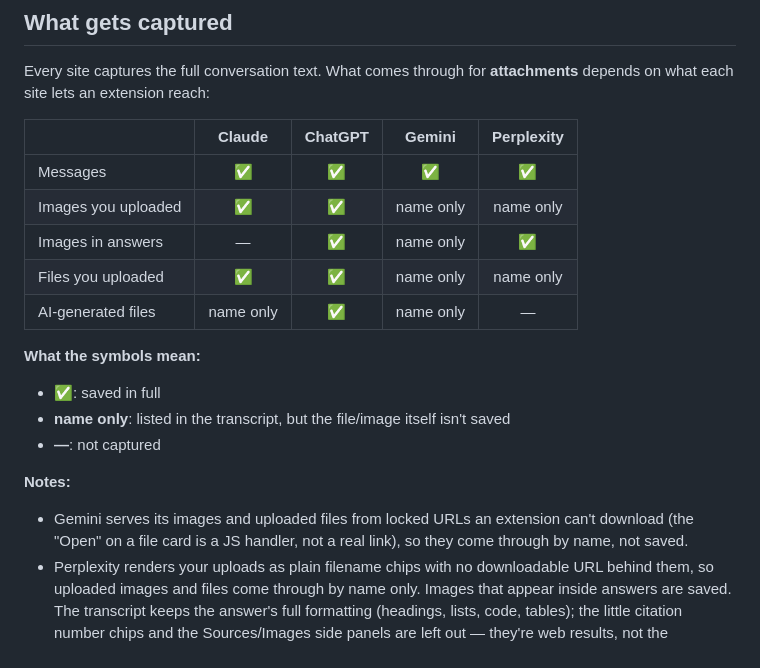
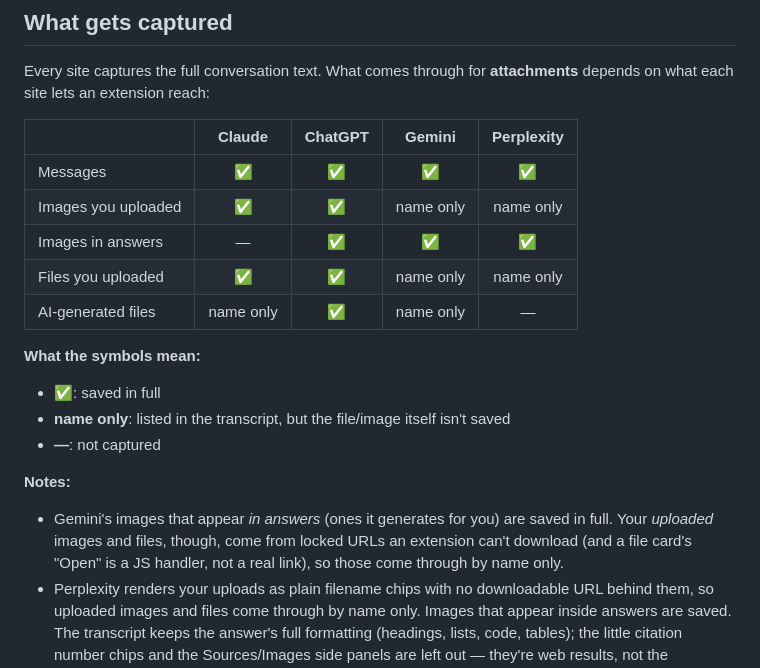
Before and after one commit to mofe-stack/continuum, a Markdown page: README.md, the part around the change. GitHub-like rendering.

Commit message:
README: Gemini saves answer images in full
Verified from an export: images Gemini generates in answers embed fully,
so flip that cell to ✅. Uploaded images stay name only — the same export
shows an upload as "not captured". Note updated to draw that distinction.

```diff
--- a/README.md
+++ b/README.md
@@ -41,7 +41,7 @@ Every site captures the full conversation text. What comes through for **attachm
 |---|:---:|:---:|:---:|:---:|
 | Messages | ✅ | ✅ | ✅ | ✅ |
 | Images you uploaded | ✅ | ✅ | name only | name only |
-| Images in answers | — | ✅ | name only | ✅ |
+| Images in answers | — | ✅ | ✅ | ✅ |
 | Files you uploaded | ✅ | ✅ | name only | name only |
 | AI-generated files | name only | ✅ | name only | — |
 
@@ -53,7 +53,7 @@ Every site captures the full conversation text. What comes through for **attachm
 
 **Notes:**
 
-- Gemini serves its images and uploaded files from locked URLs an extension can't download (the "Open" on a file card is a JS handler, not a real link), so they come through by name, not saved.
+- Gemini's images that appear *in answers* (ones it generates for you) are saved in full. Your *uploaded* images and files, though, come from locked URLs an extension can't download (and a file card's "Open" is a JS handler, not a real link), so those come through by name only.
 - Perplexity renders your uploads as plain filename chips with no downloadable URL behind them, so uploaded images and files come through by name only. Images that appear inside answers are saved. The transcript keeps the answer's full formatting (headings, lists, code, tables); the little citation number chips and the Sources/Images side panels are left out — they're web results, not the conversation.
 - Perplexity only generates downloadable files via Labs (a Pro feature), which we haven't been able to test; regular threads don't produce file artifacts, so there's nothing to capture there.
 - Claude captures your normal uploads (images, PDFs, docs, text) fine. The one exception is files that got routed to Claude's code/analysis tool — the ones that, when you click them, say they're too large and you have to download them. Those bytes live only in Claude's temporary sandbox and can't be pulled back out, so they're noted by name. Files Claude *generates* for you — the download cards — are also captured by name only: their Download button is a script handler with no link behind it, so the file itself can't be pulled out.
```
